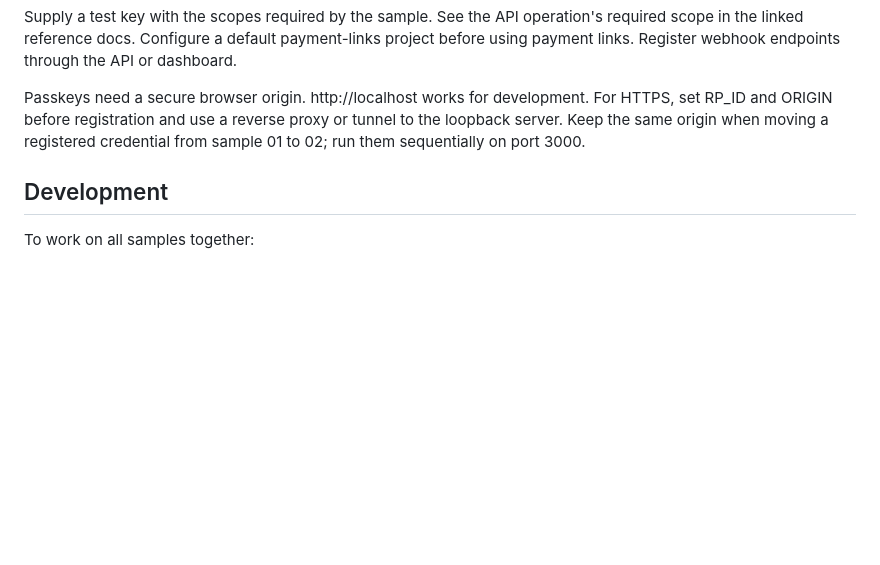
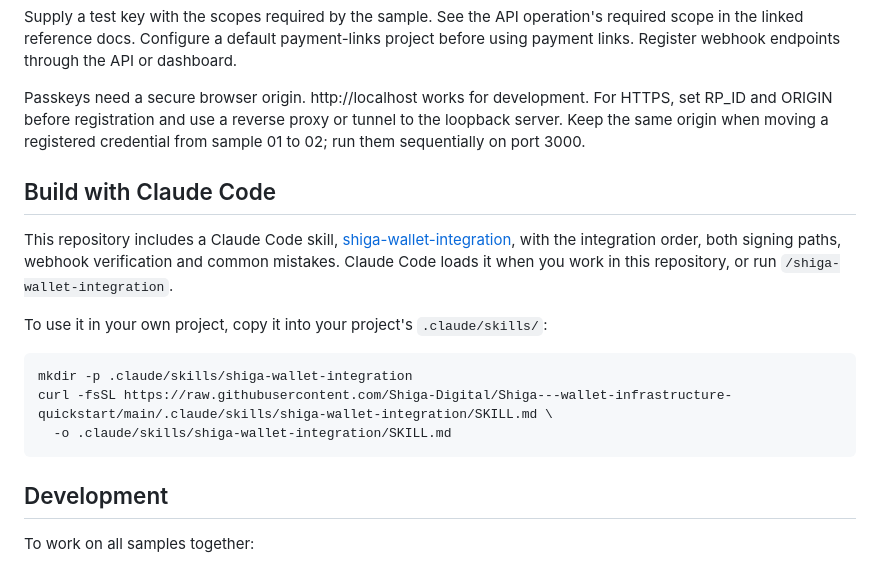
Before and after one commit to Shiga-Digital/Shiga---wallet-infrastructure-quickstart, a Markdown page: README.md, the part around the change. Drawn GitHub-style; blank space fills up the shorter version.

Commit message:
docs(claude): add Claude Code integration skill
Co-Authored-By: Claude Opus 5.5 (1M context) <noreply@anthropic.com>

````diff
--- a/README.md
+++ b/README.md
@@ -44,6 +44,18 @@ Supply a test key with the scopes required by the sample. See the API operation'
 
 Passkeys need a secure browser origin. http://localhost works for development. For HTTPS, set RP_ID and ORIGIN before registration and use a reverse proxy or tunnel to the loopback server. Keep the same origin when moving a registered credential from sample 01 to 02; run them sequentially on port 3000.
 
+## Build with Claude Code
+
+This repository includes a Claude Code skill, [shiga-wallet-integration](.claude/skills/shiga-wallet-integration/SKILL.md), with the integration order, both signing paths, webhook verification and common mistakes. Claude Code loads it when you work in this repository, or run `/shiga-wallet-integration`.
+
+To use it in your own project, copy it into your project's `.claude/skills/`:
+
+```sh
+mkdir -p .claude/skills/shiga-wallet-integration
+curl -fsSL https://raw.githubusercontent.com/Shiga-Digital/Shiga---wallet-infrastructure-quickstart/main/.claude/skills/shiga-wallet-integration/SKILL.md \
+  -o .claude/skills/shiga-wallet-integration/SKILL.md
+```
+
 ## Development
 
 To work on all samples together:
````
Also changed, not shown: 1 other file.
